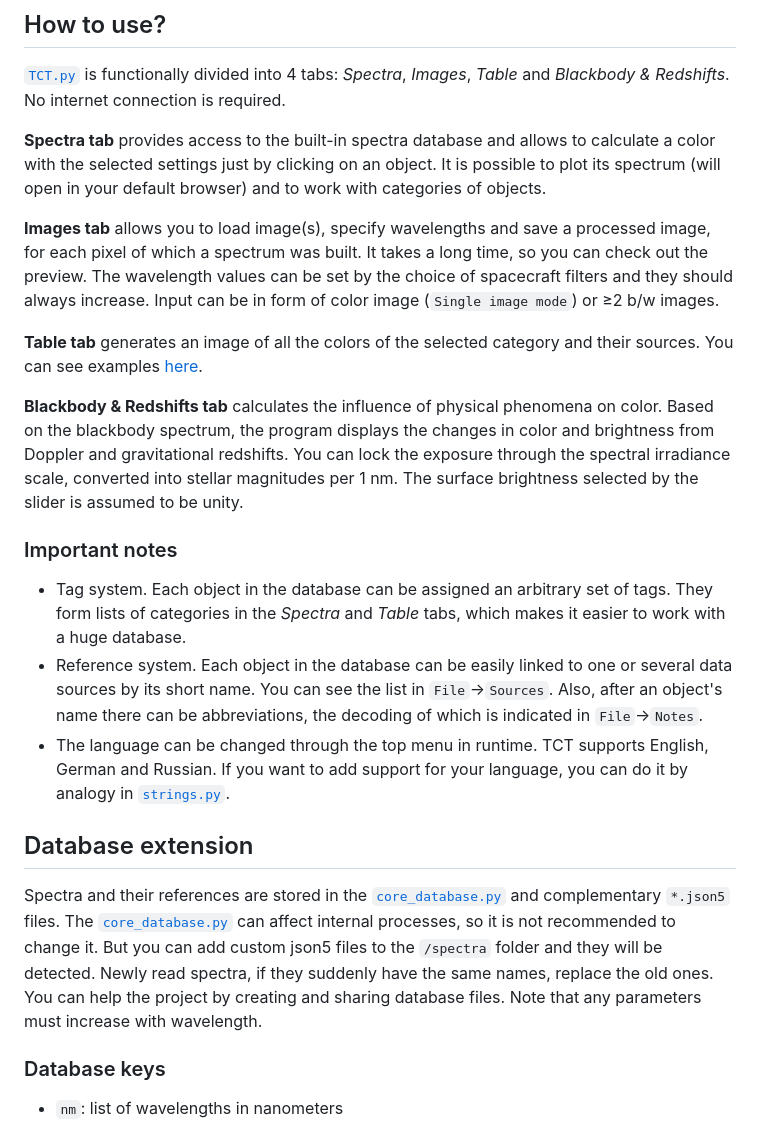
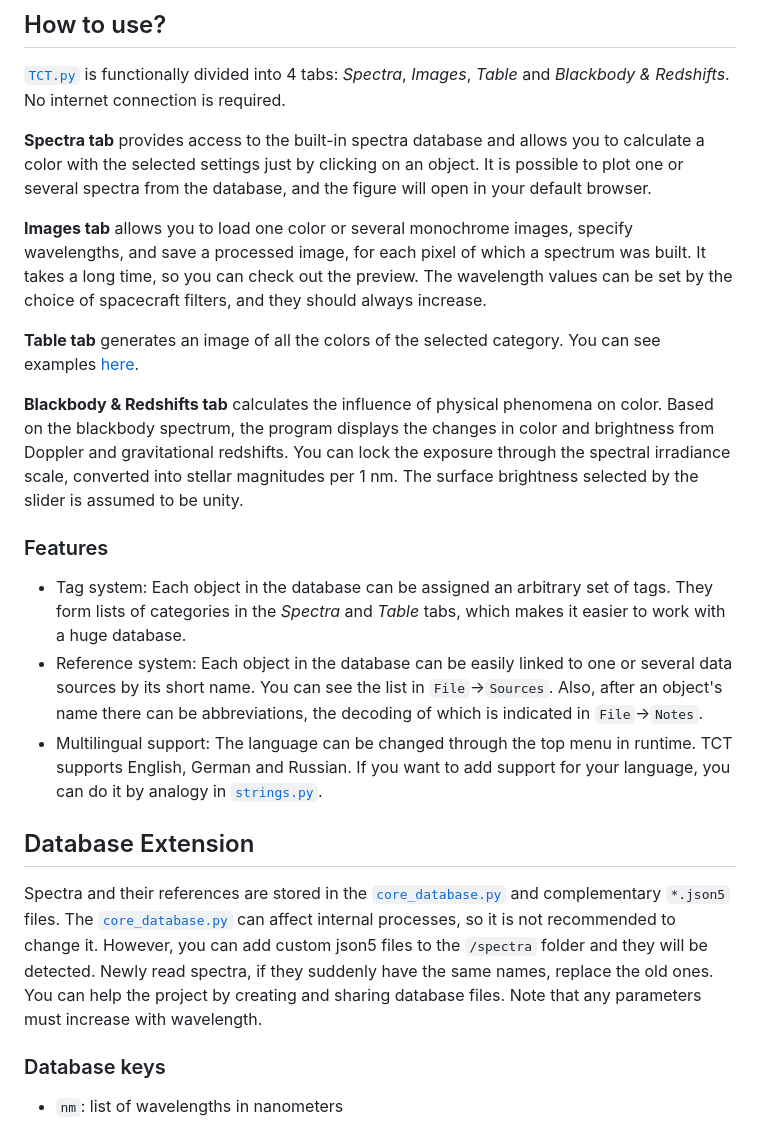
Before and after one commit to Askaniy/TrueColorTools, a Markdown page: ReadMe.md, the part around one of its changes. Rendered like a GitHub page.

Commit message:
ReadMe and tables update, some fixes

```diff
--- a/ReadMe.md
+++ b/ReadMe.md
@@ -38,23 +38,22 @@ The key processing method is converting the data into a continuous (5 nm step) s
 
 [`TCT.py`](scr/TCT.py) is functionally divided into 4 tabs: *Spectra*, *Images*, *Table* and *Blackbody & Redshifts*. No internet connection is required.
 
-**Spectra tab** provides access to the built-in spectra database and allows to calculate a color with the selected settings just by clicking on an object.
-It is possible to plot its spectrum (will open in your default browser) and to work with categories of objects.
+**Spectra tab** provides access to the built-in spectra database and allows you to calculate a color with the selected settings just by clicking on an object. It is possible to plot one or several spectra from the database, and the figure will open in your default browser.
 
-**Images tab** allows you to load image(s), specify wavelengths and save a processed image, for each pixel of which a spectrum was built. It takes a long time, so you can check out the preview. The wavelength values can be set by the choice of spacecraft filters and they should always increase. Input can be in form of color image (`Single image mode`) or ≥2 b/w images.
+**Images tab** allows you to load one color or several monochrome images, specify wavelengths, and save a processed image, for each pixel of which a spectrum was built. It takes a long time, so you can check out the preview. The wavelength values can be set by the choice of spacecraft filters, and they should always increase.
 
-**Table tab** generates an image of all the colors of the selected category and their sources. You can see examples [here](tables/).
+**Table tab** generates an image of all the colors of the selected category. You can see examples [here](tables/).
 
 **Blackbody & Redshifts tab** calculates the influence of physical phenomena on color. Based on the blackbody spectrum, the program displays the changes in color and brightness from Doppler and gravitational redshifts. You can lock the exposure through the spectral irradiance scale, converted into stellar magnitudes per 1 nm. The surface brightness selected by the slider is assumed to be unity.
 
-### Important notes
-- Tag system. Each object in the database can be assigned an arbitrary set of tags. They form lists of categories in the *Spectra* and *Table* tabs, which makes it easier to work with a huge database.
-- Reference system. Each object in the database can be easily linked to one or several data sources by its short name. You can see the list in `File`→`Sources`. Also, after an object's name there can be abbreviations, the decoding of which is indicated in `File`→`Notes`.
-- The language can be changed through the top menu in runtime. TCT supports English, German and Russian. If you want to add support for your language, you can do it by analogy in [`strings.py`](scr/strings.py).
+### Features
+- Tag system: Each object in the database can be assigned an arbitrary set of tags. They form lists of categories in the *Spectra* and *Table* tabs, which makes it easier to work with a huge database.
+- Reference system: Each object in the database can be easily linked to one or several data sources by its short name. You can see the list in `File`→`Sources`. Also, after an object's name there can be abbreviations, the decoding of which is indicated in `File`→`Notes`.
+- Multilingual support: The language can be changed through the top menu in runtime. TCT supports English, German and Russian. If you want to add support for your language, you can do it by analogy in [`strings.py`](scr/strings.py).
 
 
-## Database extension
-Spectra and their references are stored in the [`core_database.py`](spectra/core_database.py) and complementary `*.json5` files. The [`core_database.py`](spectra/core_database.py) can affect internal processes, so it is not recommended to change it. But you can add custom json5 files to the `/spectra` folder and they will be detected. Newly read spectra, if they suddenly have the same names, replace the old ones. You can help the project by creating and sharing database files. Note that any parameters must increase with wavelength.
+## Database Extension
+Spectra and their references are stored in the [`core_database.py`](spectra/core_database.py) and complementary `*.json5` files. The [`core_database.py`](spectra/core_database.py) can affect internal processes, so it is not recommended to change it. However, you can add custom json5 files to the `/spectra` folder and they will be detected. Newly read spectra, if they suddenly have the same names, replace the old ones. You can help the project by creating and sharing database files. Note that any parameters must increase with wavelength.
 
 ### Database keys
 - `nm`: list of wavelengths in nanometers
```
Also changed, not shown: other parts of ReadMe.md (+9 -9 lines), tables/TCT-table_featured_albedo_gamma-corrected_de.png, tables/TCT-table_featured_albedo_gamma-corrected_en.png, tables/TCT-table_featured_albedo_gamma-corrected_ru.png, 11 other files.
